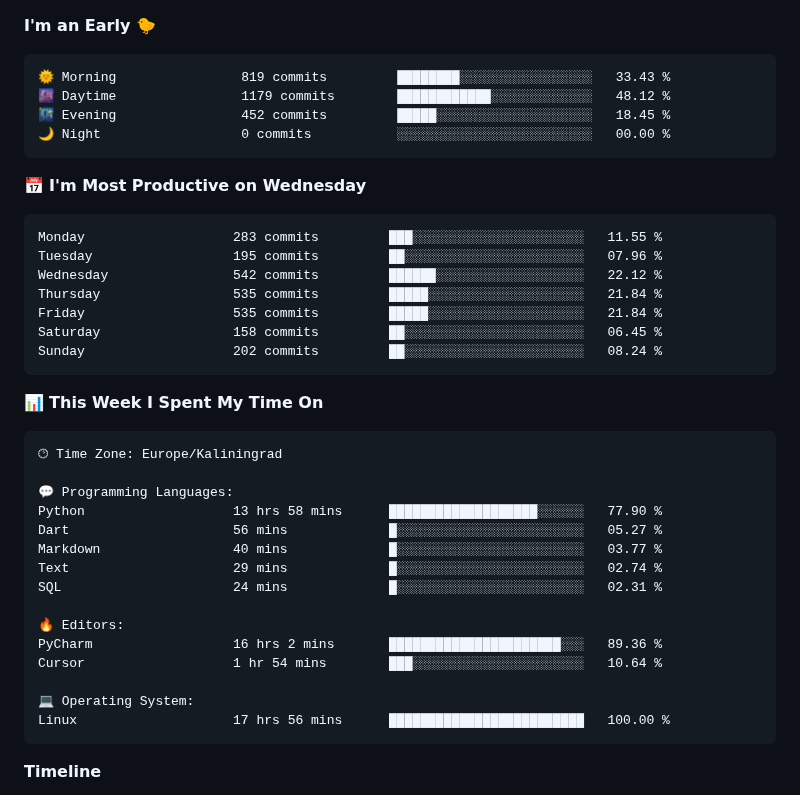
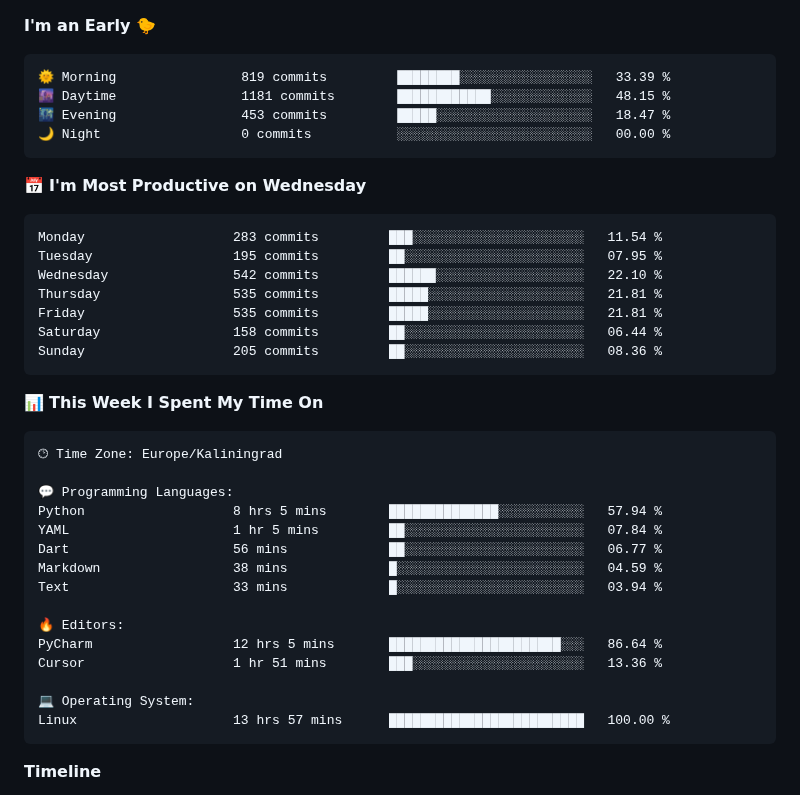
Before and after one commit to Mist3s/Mist3s, a Markdown page: README.md, the part around one of its changes. Drawn GitHub-style.

Commit message:
Updated with Dev Metrics

````diff
--- a/README.md
+++ b/README.md
@@ -6,21 +4,21 @@
 **I'm an Early 🐤**
 
 ```text
-🌞 Morning                819 commits         ████████░░░░░░░░░░░░░░░░░   33.43 %
-🌆 Daytime                1179 commits        ████████████░░░░░░░░░░░░░   48.12 %
-🌃 Evening                452 commits         █████░░░░░░░░░░░░░░░░░░░░   18.45 %
+🌞 Morning                819 commits         ████████░░░░░░░░░░░░░░░░░   33.39 %
+🌆 Daytime                1181 commits        ████████████░░░░░░░░░░░░░   48.15 %
+🌃 Evening                453 commits         █████░░░░░░░░░░░░░░░░░░░░   18.47 %
 🌙 Night                  0 commits           ░░░░░░░░░░░░░░░░░░░░░░░░░   00.00 %
 ```
 📅 **I'm Most Productive on Wednesday**
 
 ```text
-Monday                   283 commits         ███░░░░░░░░░░░░░░░░░░░░░░   11.55 %
-Tuesday                  195 commits         ██░░░░░░░░░░░░░░░░░░░░░░░   07.96 %
-Wednesday                542 commits         ██████░░░░░░░░░░░░░░░░░░░   22.12 %
-Thursday                 535 commits         █████░░░░░░░░░░░░░░░░░░░░   21.84 %
-Friday                   535 commits         █████░░░░░░░░░░░░░░░░░░░░   21.84 %
-Saturday                 158 commits         ██░░░░░░░░░░░░░░░░░░░░░░░   06.45 %
-Sunday                   202 commits         ██░░░░░░░░░░░░░░░░░░░░░░░   08.24 %
+Monday                   283 commits         ███░░░░░░░░░░░░░░░░░░░░░░   11.54 %
+Tuesday                  195 commits         ██░░░░░░░░░░░░░░░░░░░░░░░   07.95 %
+Wednesday                542 commits         ██████░░░░░░░░░░░░░░░░░░░   22.10 %
+Thursday                 535 commits         █████░░░░░░░░░░░░░░░░░░░░   21.81 %
+Friday                   535 commits         █████░░░░░░░░░░░░░░░░░░░░   21.81 %
+Saturday                 158 commits         ██░░░░░░░░░░░░░░░░░░░░░░░   06.44 %
+Sunday                   205 commits         ██░░░░░░░░░░░░░░░░░░░░░░░   08.36 %
 ```
 
 
@@ -30,18 +28,18 @@ Sunday                   202 commits         ██░░░░░░░░░
 🕑︎ Time Zone: Europe/Kaliningrad
 
 💬 Programming Languages:
-Python                   13 hrs 58 mins      ███████████████████░░░░░░   77.90 %
-Dart                     56 mins             █░░░░░░░░░░░░░░░░░░░░░░░░   05.27 %
-Markdown                 40 mins             █░░░░░░░░░░░░░░░░░░░░░░░░   03.77 %
-Text                     29 mins             █░░░░░░░░░░░░░░░░░░░░░░░░   02.74 %
-SQL                      24 mins             █░░░░░░░░░░░░░░░░░░░░░░░░   02.31 %
+Python                   8 hrs 5 mins        ██████████████░░░░░░░░░░░   57.94 %
+YAML                     1 hr 5 mins         ██░░░░░░░░░░░░░░░░░░░░░░░   07.84 %
+Dart                     56 mins             ██░░░░░░░░░░░░░░░░░░░░░░░   06.77 %
+Markdown                 38 mins             █░░░░░░░░░░░░░░░░░░░░░░░░   04.59 %
+Text                     33 mins             █░░░░░░░░░░░░░░░░░░░░░░░░   03.94 %
 
 🔥 Editors:
-PyCharm                  16 hrs 2 mins       ██████████████████████░░░   89.36 %
-Cursor                   1 hr 54 mins        ███░░░░░░░░░░░░░░░░░░░░░░   10.64 %
+PyCharm                  12 hrs 5 mins       ██████████████████████░░░   86.64 %
+Cursor                   1 hr 51 mins        ███░░░░░░░░░░░░░░░░░░░░░░   13.36 %
 
 💻 Operating System:
-Linux                    17 hrs 56 mins      █████████████████████████   100.00 %
+Linux                    13 hrs 57 mins      █████████████████████████   100.00 %
 ```
 
 **Timeline**
````
Also changed, not shown: other parts of README.md (+1 -3 lines), assets/bar_graph.png.
